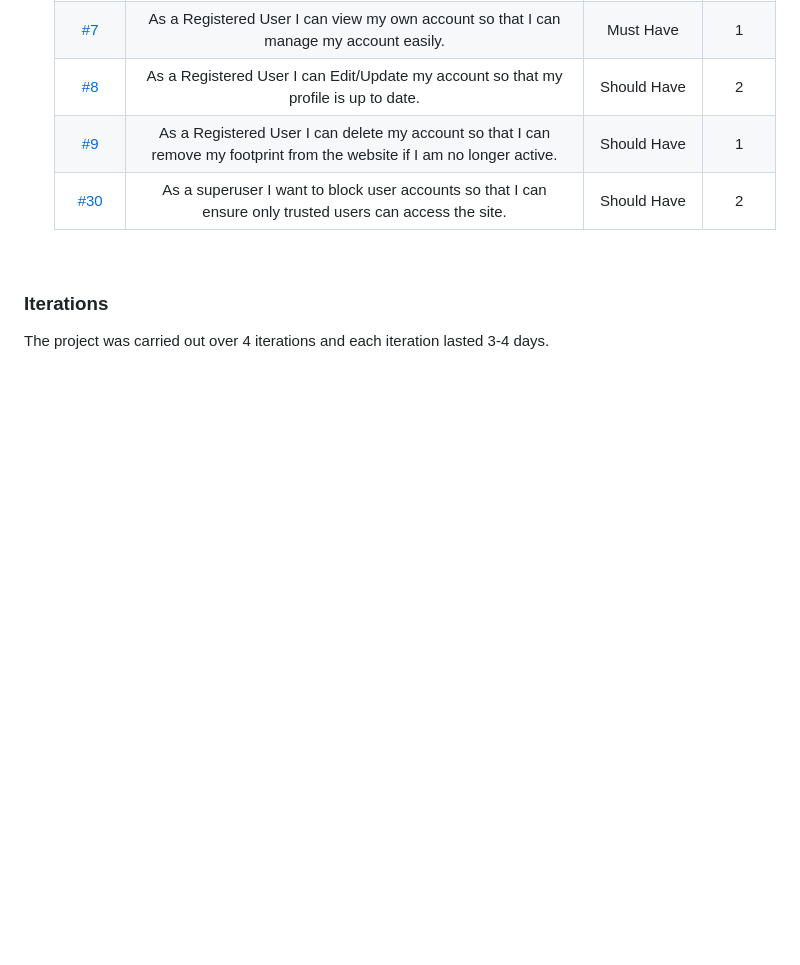
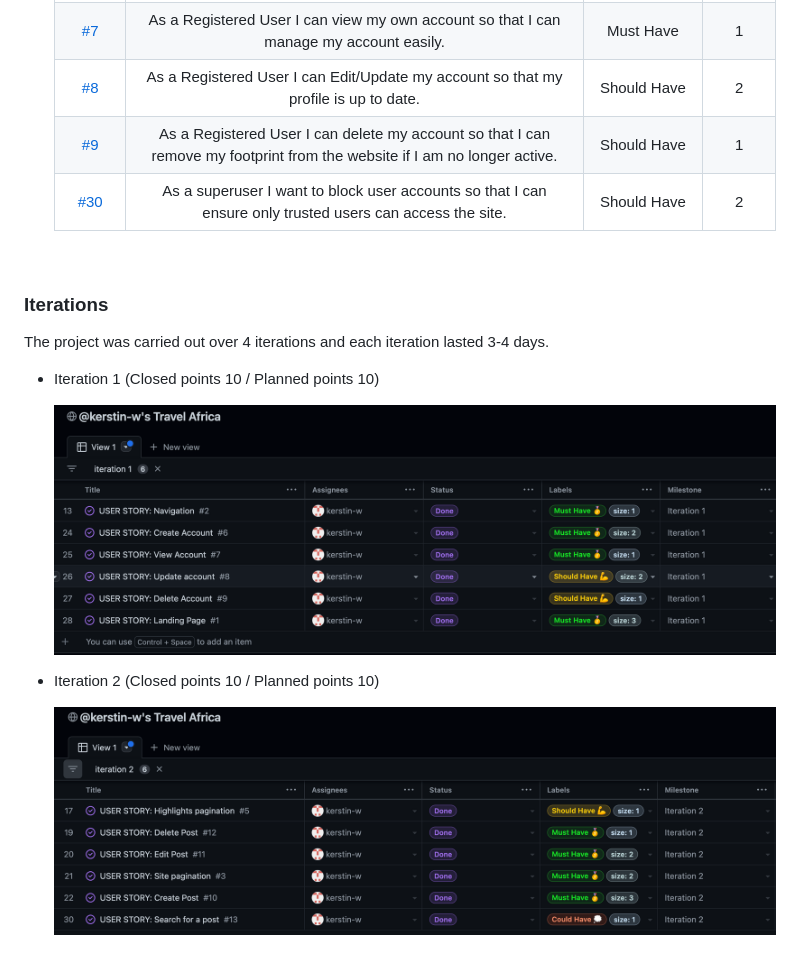
Before and after one commit to kerstin-w/Travel-Africa, a Markdown page: README.md, the part around the change. Drawn GitHub-style; pictures changed too: documentation/agile/iteration1.png (added), documentation/agile/iteration2.png (added); blank space fills up the shorter version.

Commit message:
docs: Add iteration 1 and 2 to agile

```diff
--- a/README.md
+++ b/README.md
@@ -253,3 +253,11 @@ The details are as following:
 ### <a name="iterations">Iterations</a>
 
 The project was carried out over 4 iterations and each iteration lasted 3-4 days.
+
+- Iteration 1 (Closed points 10 / Planned points 10)
+
+    ![Iteration 1](documentation/agile/iteration1.png)
+
+- Iteration 2 (Closed points 10 / Planned points 10)
+
+    ![Iteration 2](documentation/agile/iteration2.png)
```
